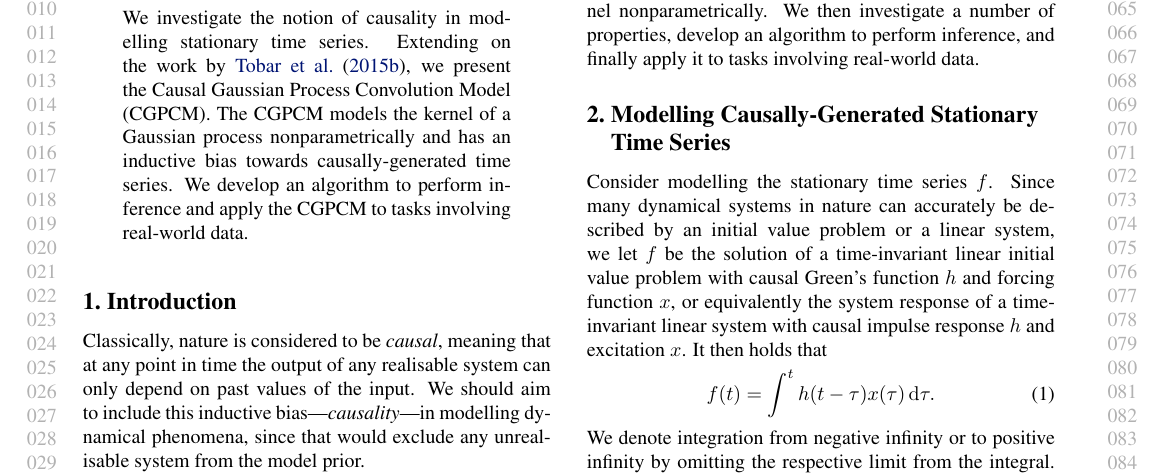
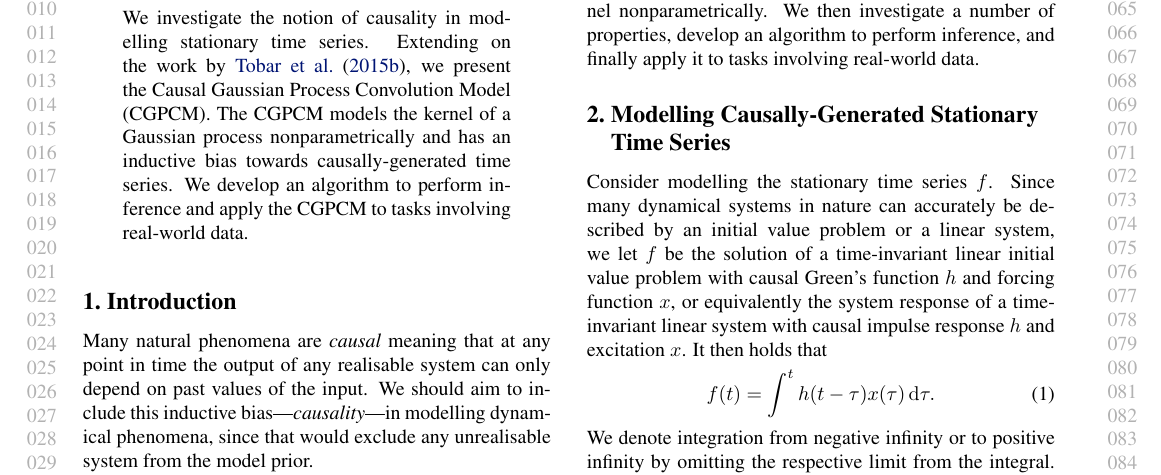
Before and after one commit to wesselb/cgpcm, a LaTeX paper (doc/paper.tex): part of page 1 of 7, cut so that both start at the same text. Compiled offline with pdfLaTeX.

Commit message:
Minor edit

```diff
--- a/doc/paper.tex
+++ b/doc/paper.tex
@@ -118,7 +118,7 @@ We investigate the notion of causality in modelling stationary time series. Exte
 \end{abstract}
 
 \section{Introduction}
-Classically, nature is considered to be \textit{causal}, meaning that at any point in time the output of any realisable system can only depend on past values of the input. We should aim to include this inductive bias---\textit{causality}---in modelling dynamical phenomena, since that would exclude any unrealisable system from the model prior.
+Many natural phenomena are \textit{causal} meaning that at any point in time the output of any realisable system can only depend on past values of the input. We should aim to include this inductive bias---\textit{causality}---in modelling dynamical phenomena, since that would exclude any unrealisable system from the model prior.
 
 A widely-used model for a stationary time series $f:\R \to \R$ is the Gaussian process, which constructs a prior over functions by assuming that any finite collection of function values $f(t_1),\ldots,f(t_n)$ is multivariate-Gaussian distributed. An important modelling decision in using a Gaussian process is the choice of covariance   $k_f(t,t')$ between any two function values $f(t)$ and $f(t')$---$k_f$ is also called the \textit{kernel} of $f$. This choice of kernel entirely\footnote{The mean of the function is assumed to be zero without loss of generality. \cite{Rasmussen:2006:Gaussian_Processes}} determines the nature of $f$. Hence much work has been done in developing flexible kernels \cite{Duvenaud:2014:Automatic_Construction,Wilson:2013:Spectral_Mixture,Tobar:2015:Learning_Stationary,Tobar:2015:Inter-Domain_Inducing}; most notably, \citet{Tobar:2015:Learning_Stationary} present the Gaussian Process Convolution Model (GPCM), which parametrises the kernel with \textit{another} Gaussian process.
 
```
Also changed, not shown: doc/paper.tex (2 more changed lines).
